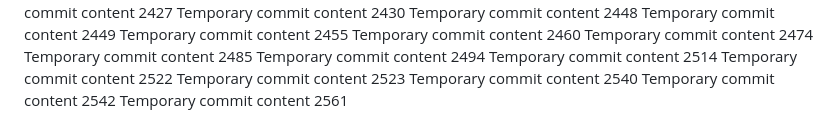
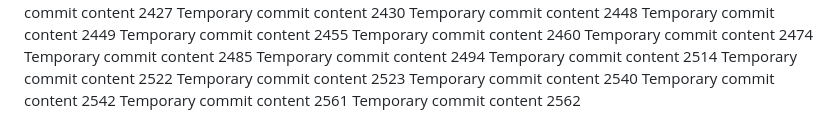
Before and after one commit to LagosStreet/globe, a Markdown page: ghjf/readme.md, the part around the change. Rendered like a GitHub page.

```diff
--- a/ghjf/readme.md
+++ b/ghjf/readme.md
@@ -254,3 +254,4 @@ Temporary commit content 2523
 Temporary commit content 2540
 Temporary commit content 2542
 Temporary commit content 2561
+Temporary commit content 2562
```
